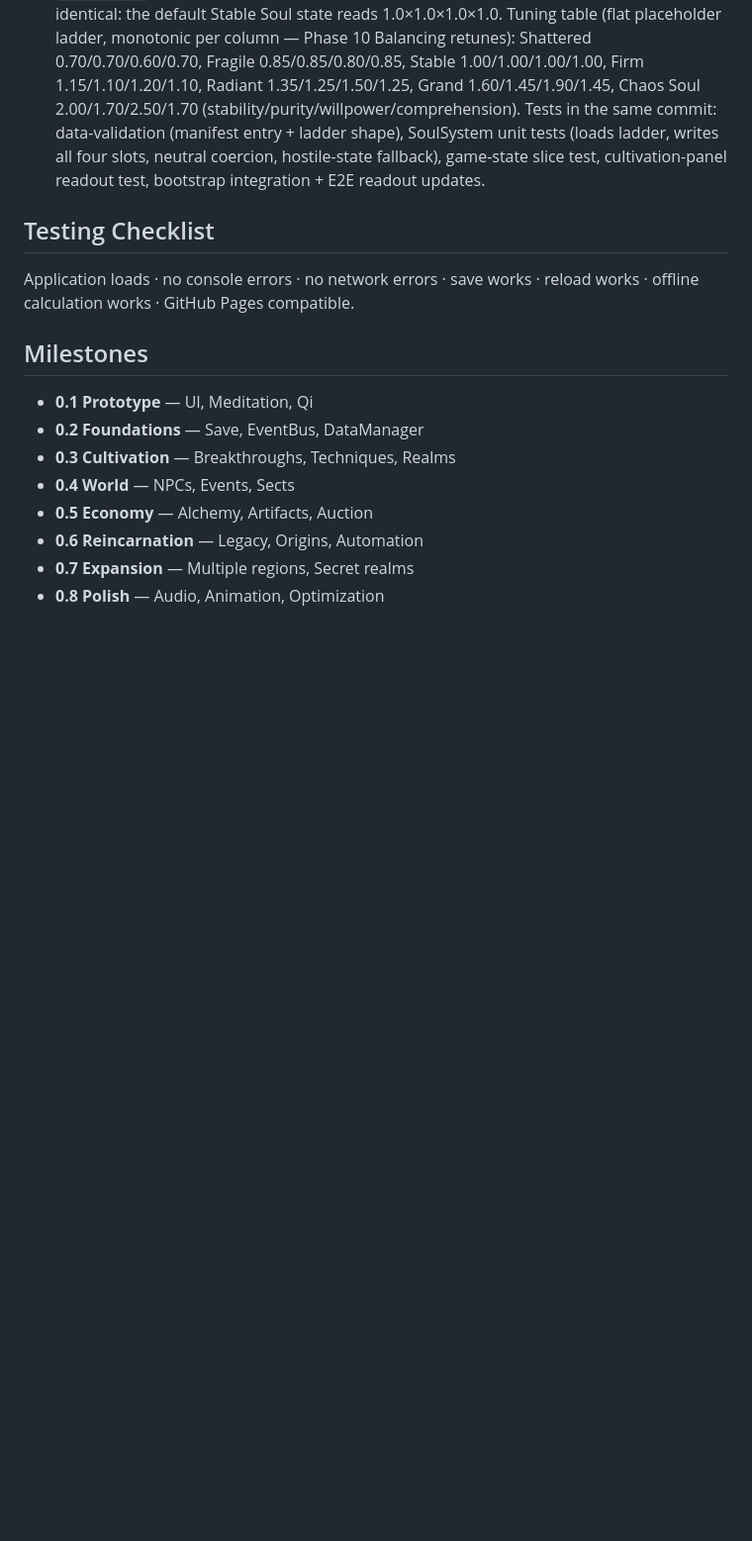
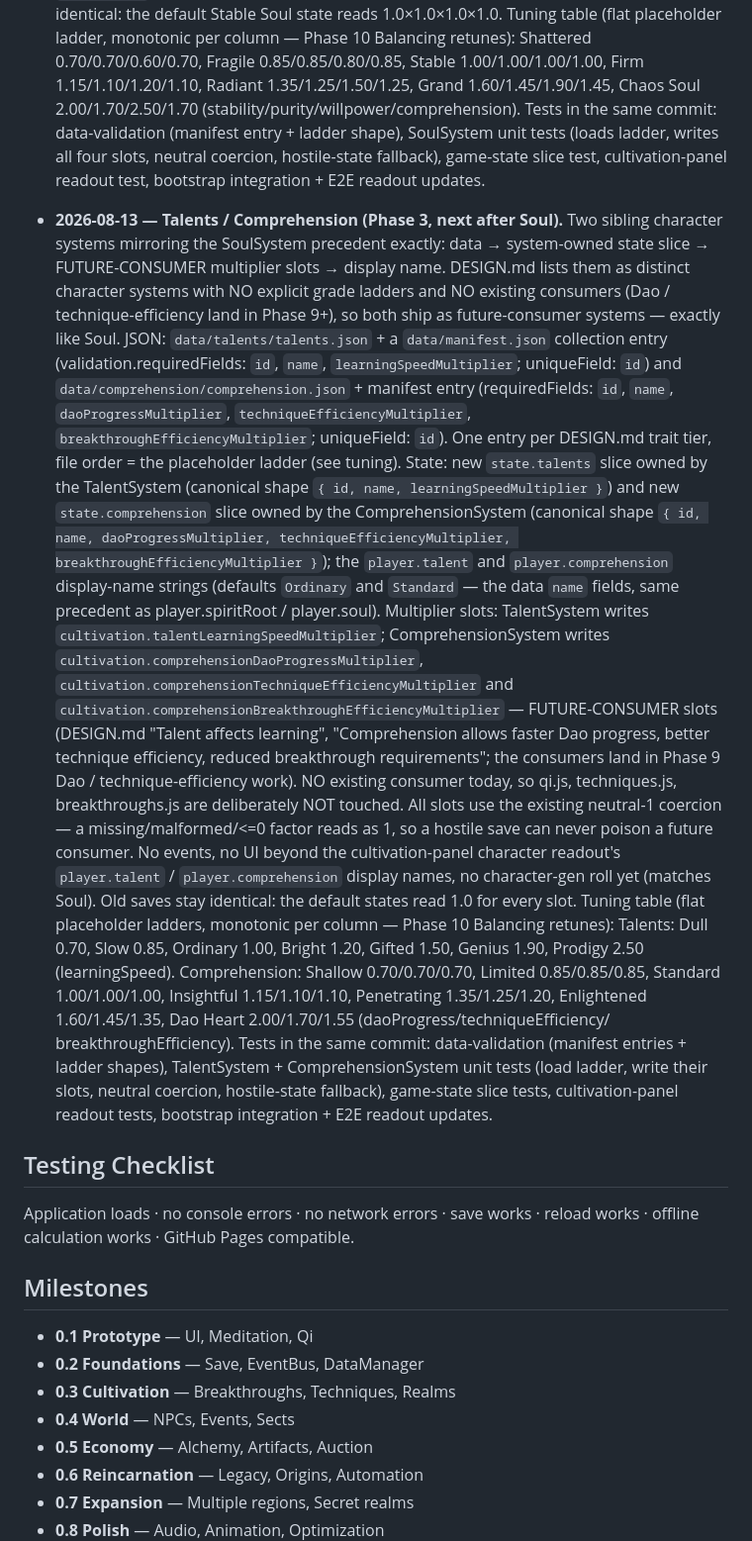
Before and after one commit to HuseyinKutlukkaya/IdleCultivationGame, a Markdown page: PLANS.md, the part around the change. Shown at 99% size. Rendered like a GitHub page; blank space fills up the shorter version.

Commit message:
docs: record Talents/Comprehension design note, tick done in ROADMAP

```diff
--- a/PLANS.md
+++ b/PLANS.md
@@ -272,6 +272,52 @@ tuning, tests. Append a new dated bullet when the next feature is designed.
   hostile-state fallback), game-state slice test, cultivation-panel readout
   test, bootstrap integration + E2E readout updates.
 
+- **2026-08-13 — Talents / Comprehension (Phase 3, next after Soul).**
+  Two sibling character systems mirroring the SoulSystem precedent exactly:
+  data → system-owned state slice → FUTURE-CONSUMER multiplier slots → display
+  name. DESIGN.md lists them as distinct character systems with NO explicit
+  grade ladders and NO existing consumers (Dao / technique-efficiency land in
+  Phase 9+), so both ship as future-consumer systems — exactly like Soul.
+  JSON: `data/talents/talents.json` + a `data/manifest.json` collection entry
+  (validation.requiredFields: `id`, `name`, `learningSpeedMultiplier`;
+  uniqueField: `id`) and `data/comprehension/comprehension.json` + manifest
+  entry (requiredFields: `id`, `name`, `daoProgressMultiplier`,
+  `techniqueEfficiencyMultiplier`, `breakthroughEfficiencyMultiplier`;
+  uniqueField: `id`). One entry per DESIGN.md trait tier, file order = the
+  placeholder ladder (see tuning). State: new `state.talents` slice owned by
+  the TalentSystem (canonical shape `{ id, name, learningSpeedMultiplier }`)
+  and new `state.comprehension` slice owned by the ComprehensionSystem
+  (canonical shape `{ id, name, daoProgressMultiplier,
+  techniqueEfficiencyMultiplier, breakthroughEfficiencyMultiplier }`); the
+  `player.talent` and `player.comprehension` display-name strings (defaults
+  `Ordinary` and `Standard` — the data `name` fields, same precedent as
+  player.spiritRoot / player.soul). Multiplier slots: TalentSystem writes
+  `cultivation.talentLearningSpeedMultiplier`; ComprehensionSystem writes
+  `cultivation.comprehensionDaoProgressMultiplier`,
+  `cultivation.comprehensionTechniqueEfficiencyMultiplier` and
+  `cultivation.comprehensionBreakthroughEfficiencyMultiplier` — FUTURE-CONSUMER
+  slots (DESIGN.md "Talent affects learning", "Comprehension allows faster Dao
+  progress, better technique efficiency, reduced breakthrough requirements";
+  the consumers land in Phase 9 Dao / technique-efficiency work). NO existing
+  consumer today, so qi.js, techniques.js, breakthroughs.js are deliberately
+  NOT touched. All slots use the existing neutral-1 coercion — a
+  missing/malformed/<=0 factor reads as 1, so a hostile save can never poison
+  a future consumer. No events, no UI beyond the cultivation-panel character
+  readout's `player.talent` / `player.comprehension` display names, no
+  character-gen roll yet (matches Soul). Old saves stay identical: the default
+  states read 1.0 for every slot. Tuning table (flat placeholder ladders,
+  monotonic per column — Phase 10 Balancing retunes): Talents: Dull
+  0.70, Slow 0.85, Ordinary 1.00, Bright 1.20, Gifted 1.50, Genius 1.90,
+  Prodigy 2.50 (learningSpeed). Comprehension: Shallow 0.70/0.70/0.70,
+  Limited 0.85/0.85/0.85, Standard 1.00/1.00/1.00, Insightful 1.15/1.10/1.10,
+  Penetrating 1.35/1.25/1.20, Enlightened 1.60/1.45/1.35,
+  Dao Heart 2.00/1.70/1.55 (daoProgress/techniqueEfficiency/
+  breakthroughEfficiency). Tests in the same commit: data-validation (manifest
+  entries + ladder shapes), TalentSystem + ComprehensionSystem unit tests
+  (load ladder, write their slots, neutral coercion, hostile-state fallback),
+  game-state slice tests, cultivation-panel readout tests, bootstrap
+  integration + E2E readout updates.
+
 ## Testing Checklist
 Application loads · no console errors · no network errors · save works ·
 reload works · offline calculation works · GitHub Pages compatible.
```
Also changed, not shown: ROADMAP.md (+1 -1 lines).
